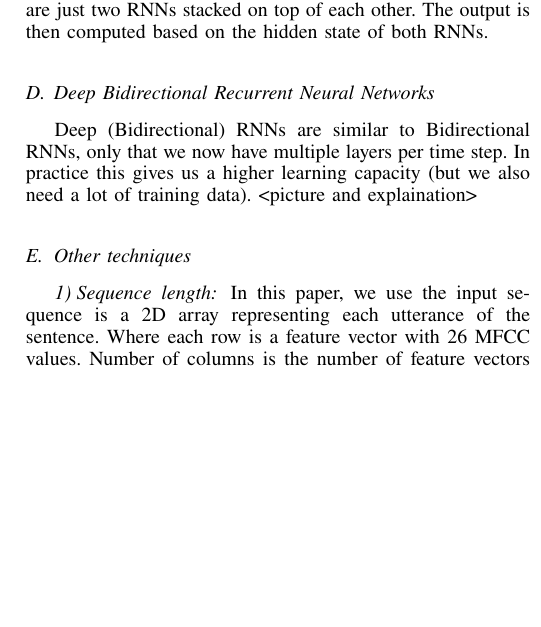
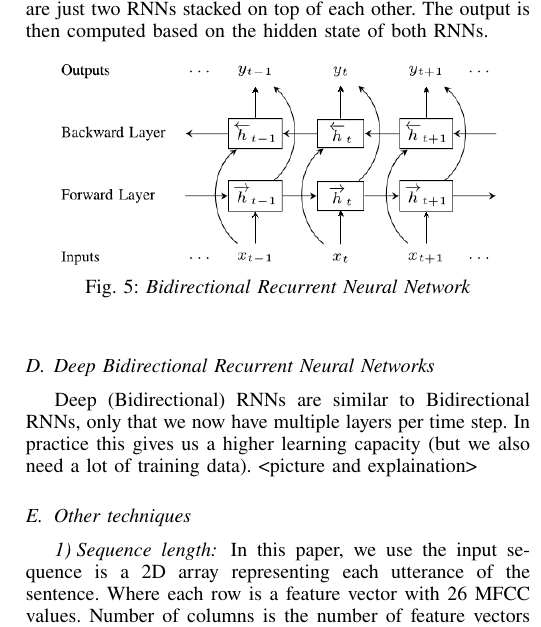
Before and after one commit to thandongtb/paper_phonetic_recognition, a LaTeX paper (poster.tex): part of one column of page 3 of 3 before the commit and part of one column of page 3 of 4 after it, cut so that both start at the same text, the shorter picture padded with empty space. Compiled offline with pdfLaTeX.

Commit message:
add brnn photo

```diff
--- a/poster.tex
+++ b/poster.tex
@@ -631,18 +630,16 @@ In theory RNNs can make use of information in arbitrarily long sequences, but in
 
 where $\sigma$ is the logistic sigmoid function, and $i$, $f$, $o$ and $c$ are respectively the \textit{input gate}, \textit{forget gate}, \textit{output gate} and \textit{cell memory} vectors.
 
-
-
-
-
-
-
-
-
 \subsection{Bidirectional Recurrent Neural Networks}
 Bidirectional Recurrent Neural Networks (BRNNs) are based on the idea that the output at time t may not only depend on the previous elements in the sequence, but also future elements. Bidirectional RNNs are quite simple. They are just two RNNs stacked on top of each other. The output is then computed based on the hidden state of both RNNs.
 
+\begin{figure}[h]
+\includegraphics[scale=0.4]{brnn.png}
+\centering
+\caption{\textit{Bidirectional Recurrent Neural Network}}
+\end{figure}
 
+%As illustrated in Figure 5, a BRNN computes the forward hidden sequence h, the backward hidden sequence hand the output sequence y by iterating the backward layer from t = T to 1, the forward layer from t = 1 to T and then updating the output layer
 
 
 \subsection{Deep Bidirectional Recurrent Neural Networks}
```
Also changed, not shown: brnn.png (added), poster.pdf, poster.tex (1 more changed lines), 4 other files.
